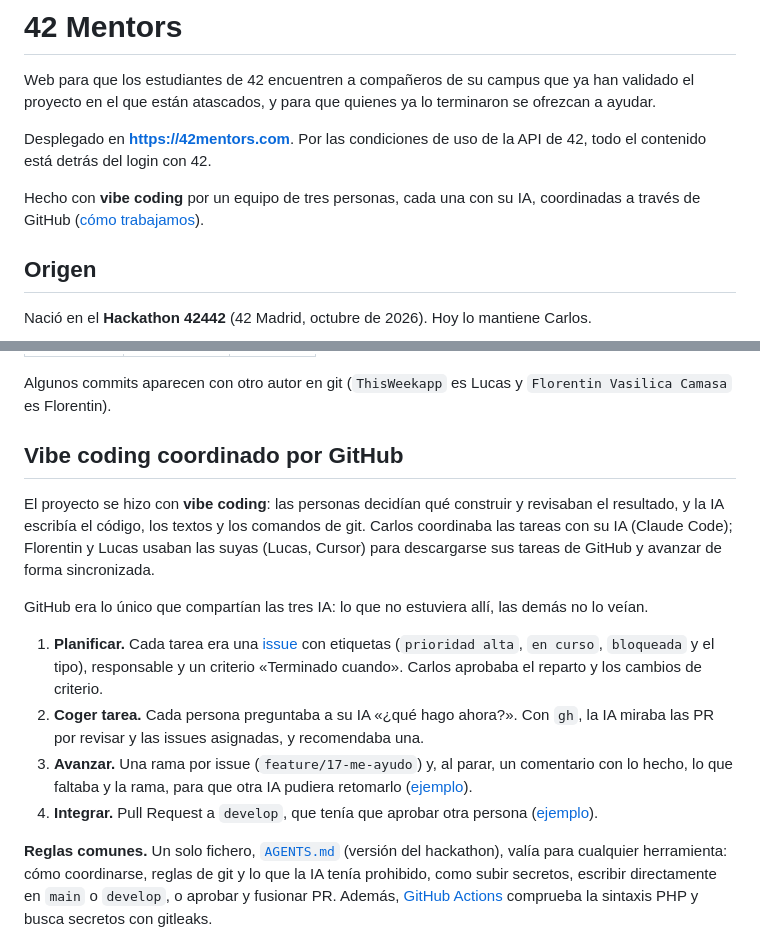
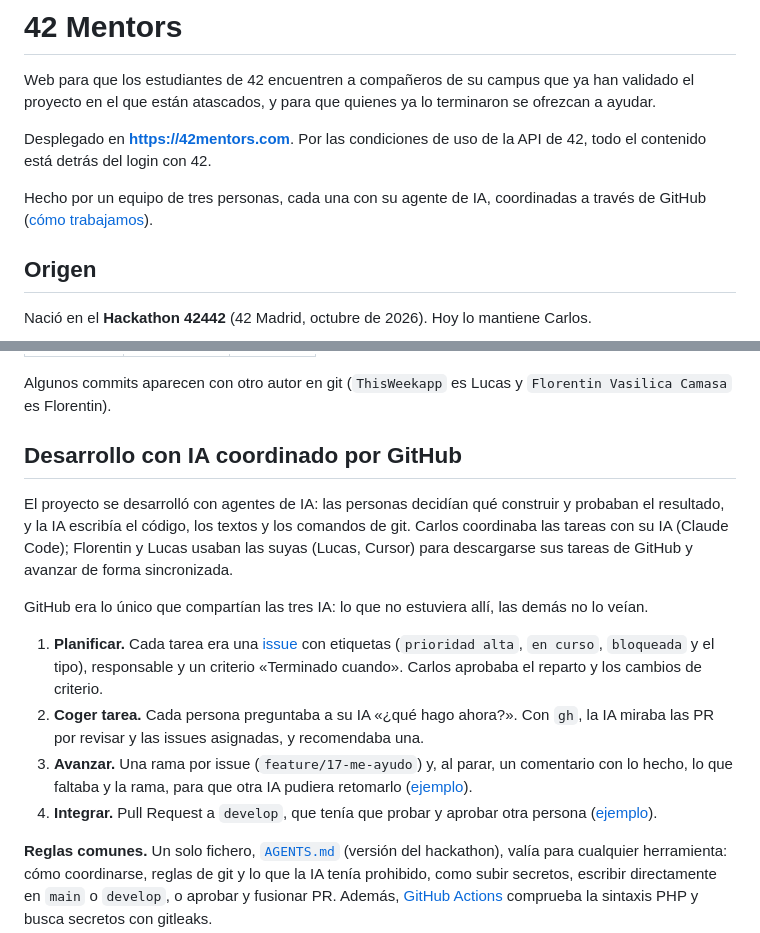
Before and after one commit to Carlos-mb/42mentors, a Markdown page: README.md, 2 parts joined by grey strips. GitHub-like rendering.

Commit message:
docs(readme): habla de agentes de IA y de pruebas funcionales
Quita «vibe coding», que a un evaluador técnico le resta credibilidad y
no describe un trabajo con reparto de tareas, aprobaciones y CI.
Cambia «revisaban» por «probaban»: las PR se aprobaron con pruebas
funcionales, no con revisión de código.

Co-Authored-By: Claude Opus 5.5 <noreply@anthropic.com>

```diff
--- a/README.md
+++ b/README.md
@@ -4,7 +4,7 @@ Web para que los estudiantes de 42 encuentren a compañeros de su campus que ya
 
 Desplegado en **https://42mentors.com**. Por las condiciones de uso de la API de 42, todo el contenido está detrás del login con 42.
 
-Hecho con **vibe coding** por un equipo de tres personas, cada una con su IA, coordinadas a través de GitHub ([cómo trabajamos](#vibe-coding-coordinado-por-github)).
+Hecho por un equipo de tres personas, cada una con su agente de IA, coordinadas a través de GitHub ([cómo trabajamos](#desarrollo-con-ia-coordinado-por-github)).
 
 ## Origen
 
@@ -18,16 +18,16 @@ Nació en el **Hackathon 42442** (42 Madrid, octubre de 2026). Hoy lo mantiene C
 
 Algunos commits aparecen con otro autor en git (`ThisWeekapp` es Lucas y `Florentin Vasilica Camasa` es Florentin).
 
-## Vibe coding coordinado por GitHub
+## Desarrollo con IA coordinado por GitHub
 
-El proyecto se hizo con **vibe coding**: las personas decidían qué construir y revisaban el resultado, y la IA escribía el código, los textos y los comandos de git. Carlos coordinaba las tareas con su IA (Claude Code); Florentin y Lucas usaban las suyas (Lucas, Cursor) para descargarse sus tareas de GitHub y avanzar de forma sincronizada.
+El proyecto se desarrolló con agentes de IA: las personas decidían qué construir y probaban el resultado, y la IA escribía el código, los textos y los comandos de git. Carlos coordinaba las tareas con su IA (Claude Code); Florentin y Lucas usaban las suyas (Lucas, Cursor) para descargarse sus tareas de GitHub y avanzar de forma sincronizada.
 
 GitHub era lo único que compartían las tres IA: lo que no estuviera allí, las demás no lo veían.
 
 1. **Planificar.** Cada tarea era una [issue](https://github.com/Carlos-mb/42mentors/issues?q=is%3Aissue) con etiquetas (`prioridad alta`, `en curso`, `bloqueada` y el tipo), responsable y un criterio «Terminado cuando». Carlos aprobaba el reparto y los cambios de criterio.
 2. **Coger tarea.** Cada persona preguntaba a su IA «¿qué hago ahora?». Con `gh`, la IA miraba las PR por revisar y las issues asignadas, y recomendaba una.
 3. **Avanzar.** Una rama por issue (`feature/17-me-ayudo`) y, al parar, un comentario con lo hecho, lo que faltaba y la rama, para que otra IA pudiera retomarlo ([ejemplo](https://github.com/Carlos-mb/42mentors/issues/17)).
-4. **Integrar.** Pull Request a `develop`, que tenía que aprobar otra persona ([ejemplo](https://github.com/Carlos-mb/42mentors/pull/34)).
+4. **Integrar.** Pull Request a `develop`, que tenía que probar y aprobar otra persona ([ejemplo](https://github.com/Carlos-mb/42mentors/pull/34)).
 
 **Reglas comunes.** Un solo fichero, [`AGENTS.md`](https://github.com/Carlos-mb/42mentors/blob/d4d3a852bd3269280d5a7e2e19185adfdc48bfeb/AGENTS.md) (versión del hackathon), valía para cualquier herramienta: cómo coordinarse, reglas de git y lo que la IA tenía prohibido, como subir secretos, escribir directamente en `main` o `develop`, o aprobar y fusionar PR. Además, [GitHub Actions](.github/workflows/ci.yml) comprueba la sintaxis PHP y busca secretos con gitleaks.
 
```
Also changed, not shown: CLAUDE.md (+1 -1 lines).
